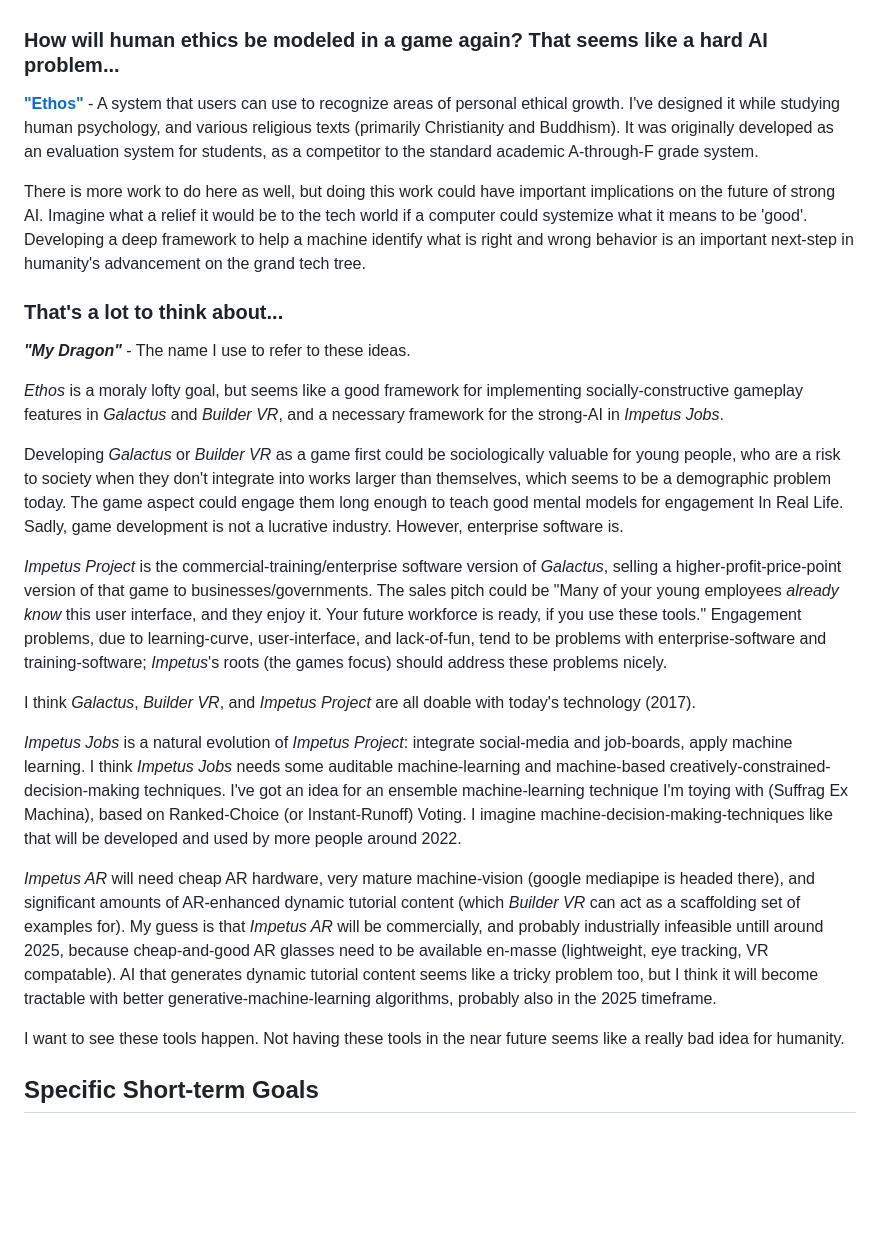
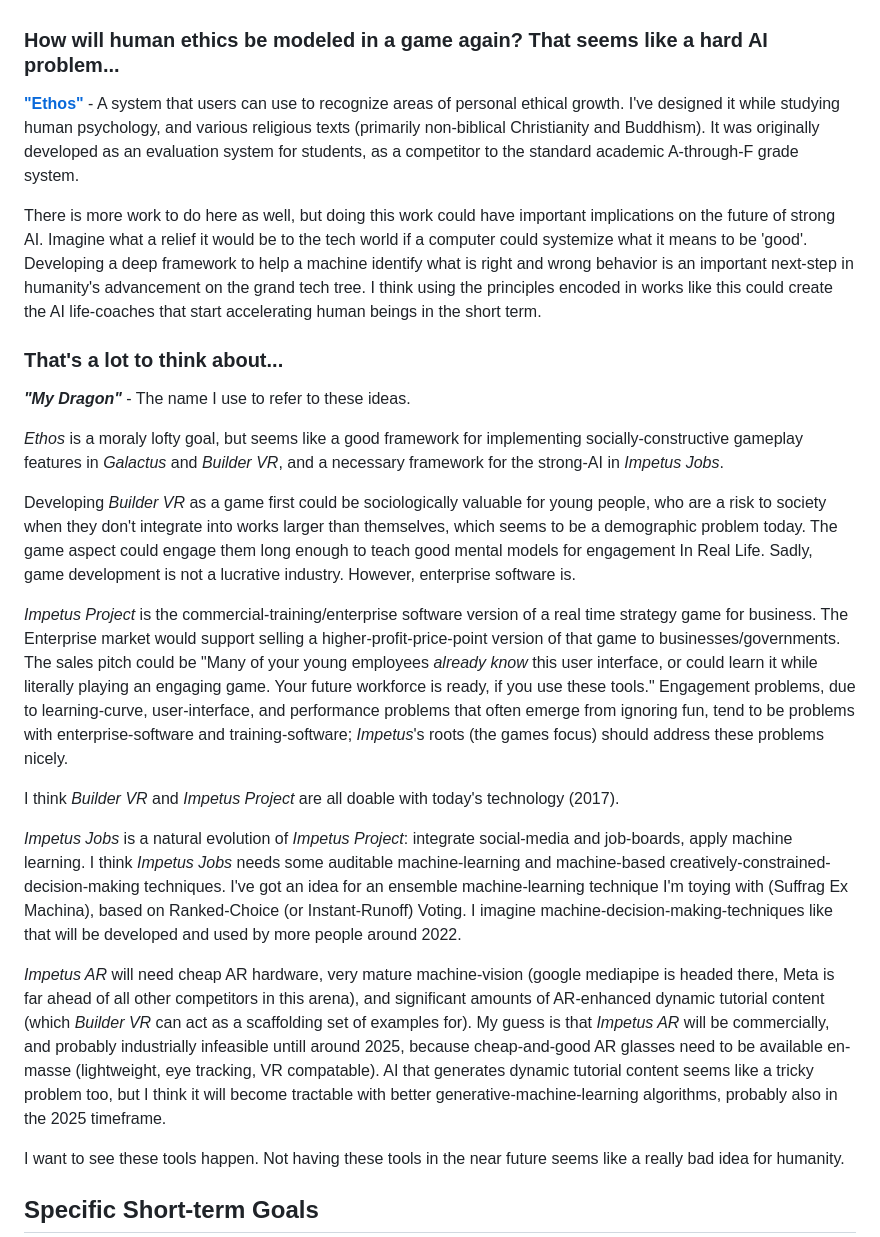
Before and after one commit to mvaganov/self, a Markdown page: manifesto.md, the part around one of its changes. Rendered like a GitHub page; blank space fills up the shorter version.

```diff
--- a/manifesto.md
+++ b/manifesto.md
@@ -61,12 +62,13 @@ Useful tutorials using VR are being developed in this space. An excellent domain
 **"Galactus"** - A real-time strategy game about seeking out partner-agents, with diverse skill sets and personalities (including simplified ethics and cognitive biases), to accomplish complex goals. Think SimAnt combined with Pathfinder Kingmaker and Crusader Kings 2. The game mechanics will be implemented in an agent-based simulation. An AI system based on expert systems and behavior-trees emulating cognitive biases, and simplified ethics based on a computerized ethics-evaluation system. I'm developing one called ["Ethos"](http://codegiraffe.com/qeval/qual.html), which is informed by the "Big 5" personality traits system, adjusted with my own perspective, and colored by a moral compass from a High School I used to teach at.
 
 In the game, the player will influence the behavior of agents, like the god-games from Bullfrog in the 90s (Dungeon Keeper, Black and White). Goal-objects will be discovered and worked by an agent's skills. An agent working a skill improves the agent's skill score, which allows more complex goals to be completed later. Some goals have a resource requirements and dependency-graphs that force sub-goals to be accomplished first, sometimes in complex sequences. Agents recruit partner-agents with complementary skills and personalities to accomplish complex goals. This is done in an eco-system of other agent groups, who are all seeking to accomplish their own goals (sometimes conflicting or complementary) as well. This game will be a clear set of intellectual models for Impetus Project.
+-->
 
 ### How will human ethics be modeled in a game again? That seems like a hard AI problem...
 
-[**"Ethos"**](http://codegiraffe.com/qeval/qual.html) - A system that users can use to recognize areas of personal ethical growth. I've designed it while studying human psychology, and various religious texts (primarily Christianity and Buddhism). It was originally developed as an evaluation system for students, as a competitor to the standard academic A-through-F grade system.
+[**"Ethos"**](http://codegiraffe.com/qeval/qual.html) - A system that users can use to recognize areas of personal ethical growth. I've designed it while studying human psychology, and various religious texts (primarily non-biblical Christianity and Buddhism). It was originally developed as an evaluation system for students, as a competitor to the standard academic A-through-F grade system.
 
-There is more work to do here as well, but doing this work could have important implications on the future of strong AI. Imagine what a relief it would be to the tech world if a computer could systemize what it means to be 'good'. Developing a deep framework to help a machine identify what is right and wrong behavior is an important next-step in humanity's advancement on the grand tech tree.
+There is more work to do here as well, but doing this work could have important implications on the future of strong AI. Imagine what a relief it would be to the tech world if a computer could systemize what it means to be 'good'. Developing a deep framework to help a machine identify what is right and wrong behavior is an important next-step in humanity's advancement on the grand tech tree. I think using the principles encoded in works like this could create the AI life-coaches that start accelerating human beings in the short term.
 
 ### That's a lot to think about...
 
@@ -74,15 +76,15 @@ There is more work to do here as well, but doing this work could have important
 
 *Ethos* is a moraly lofty goal, but seems like a good framework for implementing socially-constructive gameplay features in *Galactus* and *Builder VR*, and a necessary framework for the strong-AI in *Impetus Jobs*.
 
-Developing *Galactus* or *Builder VR* as a game first could be sociologically valuable for young people, who are a risk to society when they don't integrate into works larger than themselves, which seems to be a demographic problem today. The game aspect could engage them long enough to teach good mental models for engagement In Real Life. Sadly, game development is not a lucrative industry. However, enterprise software is.
+Developing *Builder VR* as a game first could be sociologically valuable for young people, who are a risk to society when they don't integrate into works larger than themselves, which seems to be a demographic problem today. The game aspect could engage them long enough to teach good mental models for engagement In Real Life. Sadly, game development is not a lucrative industry. However, enterprise software is.
 
-*Impetus Project* is the commercial-training/enterprise software version of *Galactus*, selling a higher-profit-price-point version of that game to businesses/governments. The sales pitch could be "Many of your young employees *already know* this user interface, and they enjoy it. Your future workforce is ready, if you use these tools." Engagement problems, due to learning-curve, user-interface, and lack-of-fun, tend to be problems with enterprise-software and training-software; *Impetus*'s roots (the games focus) should address these problems nicely.
+*Impetus Project* is the commercial-training/enterprise software version of a real time strategy game for business. The Enterprise market would support selling a higher-profit-price-point version of that game to businesses/governments. The sales pitch could be "Many of your young employees *already know* this user interface, or could learn it while literally playing an engaging game. Your future workforce is ready, if you use these tools." Engagement problems, due to learning-curve, user-interface, and performance problems that often emerge from ignoring fun, tend to be problems with enterprise-software and training-software; *Impetus*'s roots (the games focus) should address these problems nicely.
 
-I think *Galactus*, *Builder VR*, and *Impetus Project* are all doable with today's technology (2017).
+I think *Builder VR* and *Impetus Project* are all doable with today's technology (2017).
 
 *Impetus Jobs* is a natural evolution of *Impetus Project*: integrate social-media and job-boards, apply machine learning. I think *Impetus Jobs* needs some auditable machine-learning and machine-based creatively-constrained-decision-making techniques. I've got an idea for an ensemble machine-learning technique I'm toying with (Suffrag Ex Machina), based on Ranked-Choice (or Instant-Runoff) Voting. I imagine machine-decision-making-techniques like that will be developed and used by more people around 2022.
 
-*Impetus AR* will need cheap AR hardware, very mature machine-vision (google mediapipe is headed there), and significant amounts of AR-enhanced dynamic tutorial content (which *Builder VR* can act as a scaffolding set of examples for). My guess is that *Impetus AR* will be commercially, and probably industrially infeasible untill around 2025, because cheap-and-good AR glasses need to be available en-masse (lightweight, eye tracking, VR compatable). AI that generates dynamic tutorial content seems like a tricky problem too, but I think it will become tractable with better generative-machine-learning algorithms, probably also in the 2025 timeframe.
+*Impetus AR* will need cheap AR hardware, very mature machine-vision (google mediapipe is headed there, Meta is far ahead of all other competitors in this arena), and significant amounts of AR-enhanced dynamic tutorial content (which *Builder VR* can act as a scaffolding set of examples for). My guess is that *Impetus AR* will be commercially, and probably industrially infeasible untill around 2025, because cheap-and-good AR glasses need to be available en-masse (lightweight, eye tracking, VR compatable). AI that generates dynamic tutorial content seems like a tricky problem too, but I think it will become tractable with better generative-machine-learning algorithms, probably also in the 2025 timeframe.
 
 I want to see these tools happen. Not having these tools in the near future seems like a really bad idea for humanity.
 
```
Also changed, not shown: other parts of manifesto.md (+12 -11 lines).
